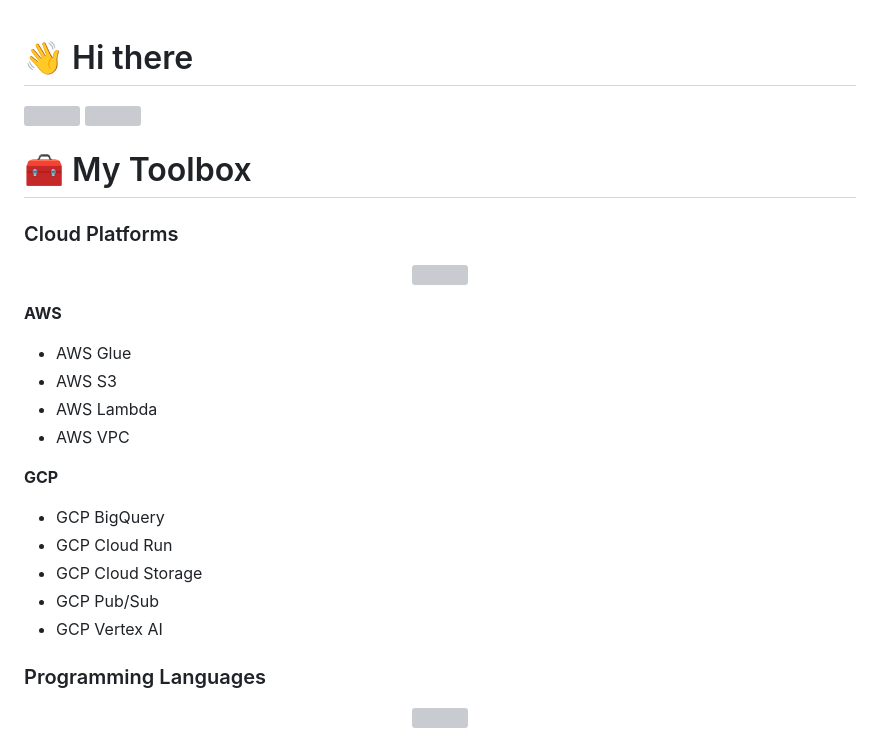
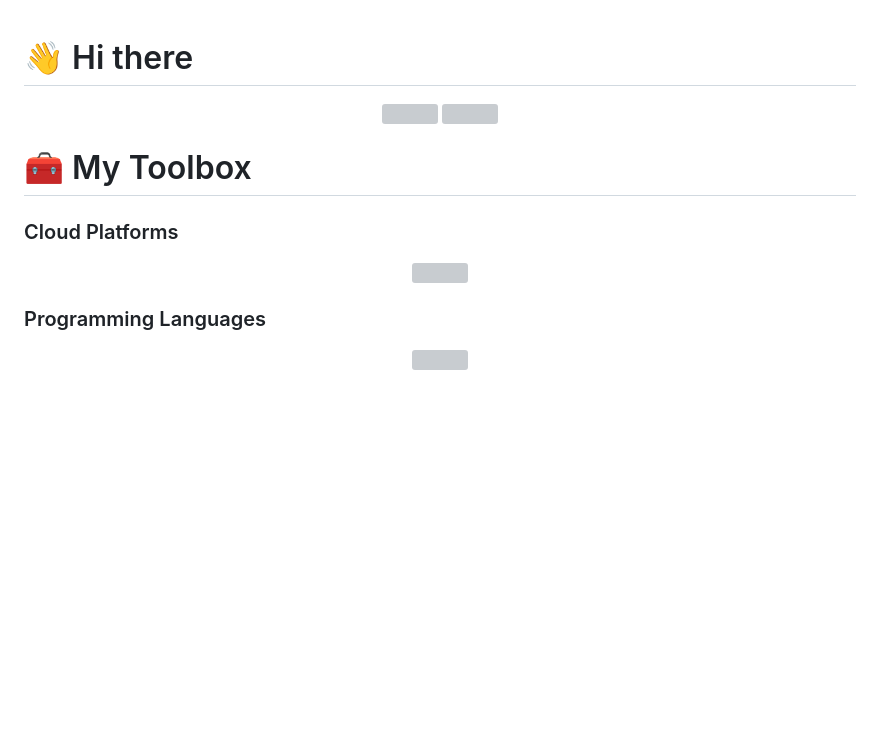
Before and after one commit to kuanchoulai10/kuanchoulai10, a Markdown page: README.md, the part around the change. Drawn GitHub-style; blank space fills up the shorter version; grey boxes are pictures that could not be loaded.

Commit message:
Refactor README layout by adjusting HTML structure and removing AWS/GCP sections for clarity

```diff
--- a/README.md
+++ b/README.md
@@ -15,12 +15,12 @@ Here are some ideas to get you started:
 
 # 👋 Hi there
 
-<p align="center">
-  <div style="display: flex; gap: 35px;">
+<div style="display: flex; gap: 35px;">
+  <p align="center">
     <img src="https://cdn.jsdelivr.net/gh/devicons/devicon@latest/icons/linkedin/linkedin-original.svg"  width="49" height="49"/>
     <img src="https://skillicons.dev/icons?i=instagram"/>
-  </div>
-</p>
+  </p>
+</div>
 
 
 # 🧰 My Toolbox
@@ -33,20 +33,6 @@ Here are some ideas to get you started:
   </a>
 </p>
 
-**AWS**
-
-- AWS Glue
-- AWS S3
-- AWS Lambda
-- AWS VPC
-
-**GCP**
-
-- GCP BigQuery
-- GCP Cloud Run
-- GCP Cloud Storage
-- GCP Pub/Sub
-- GCP Vertex AI
 
 ### Programming Languages
 
```
